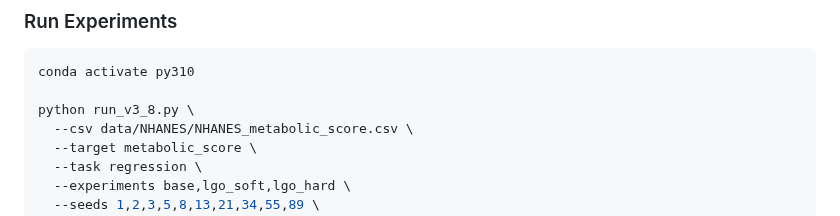
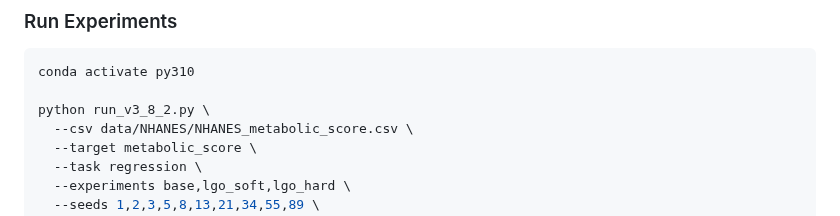
Before and after one commit to oudeng/LGO, a Markdown page: README.md, the part around the change. Drawn GitHub-style.

````diff
--- a/README.md
+++ b/README.md
@@ -138,7 +138,7 @@ See [data/README_data.md](data/README_data.md) for preprocessing and clinical th
 ```bash
 conda activate py310
 
-python run_v3_8.py \
+python run_v3_8_2.py \
   --csv data/NHANES/NHANES_metabolic_score.csv \
   --target metabolic_score \
   --task regression \
````
